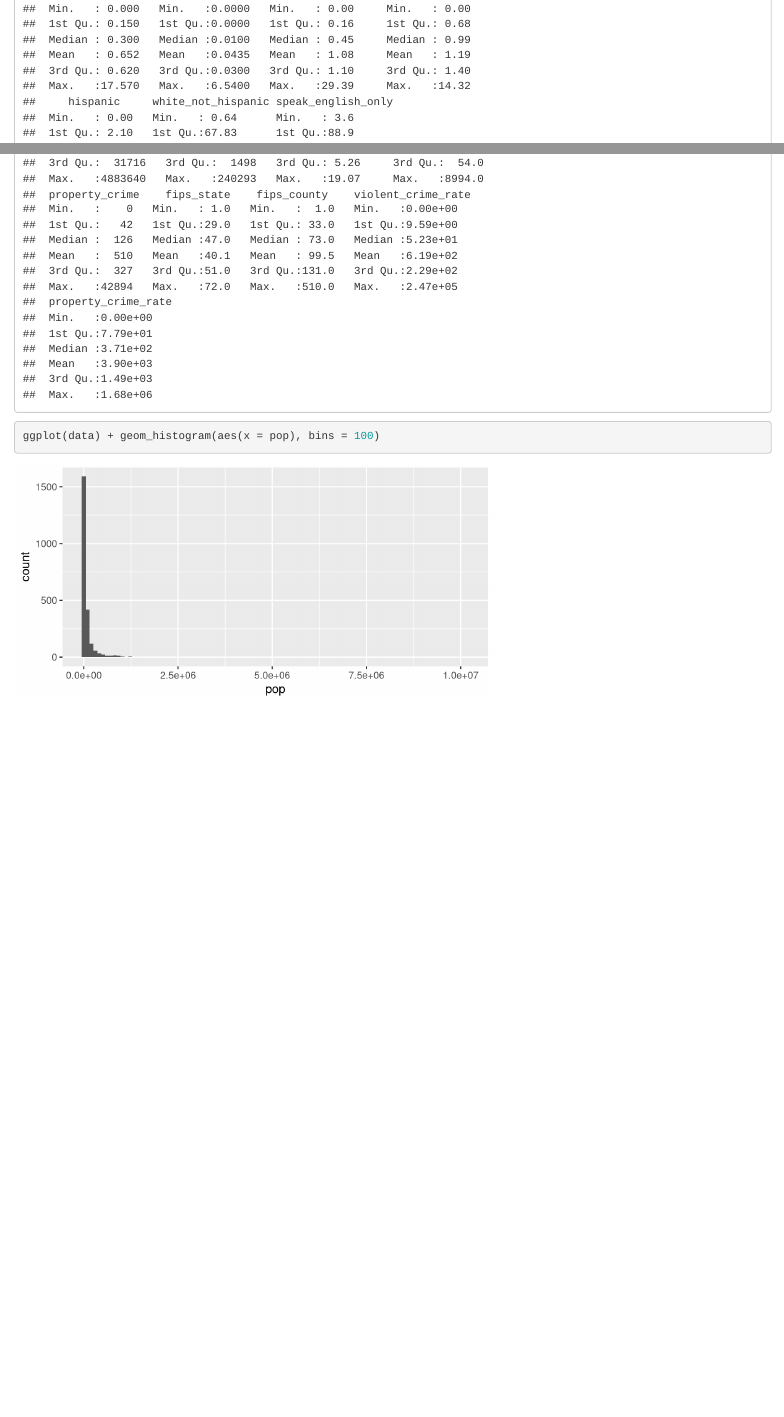
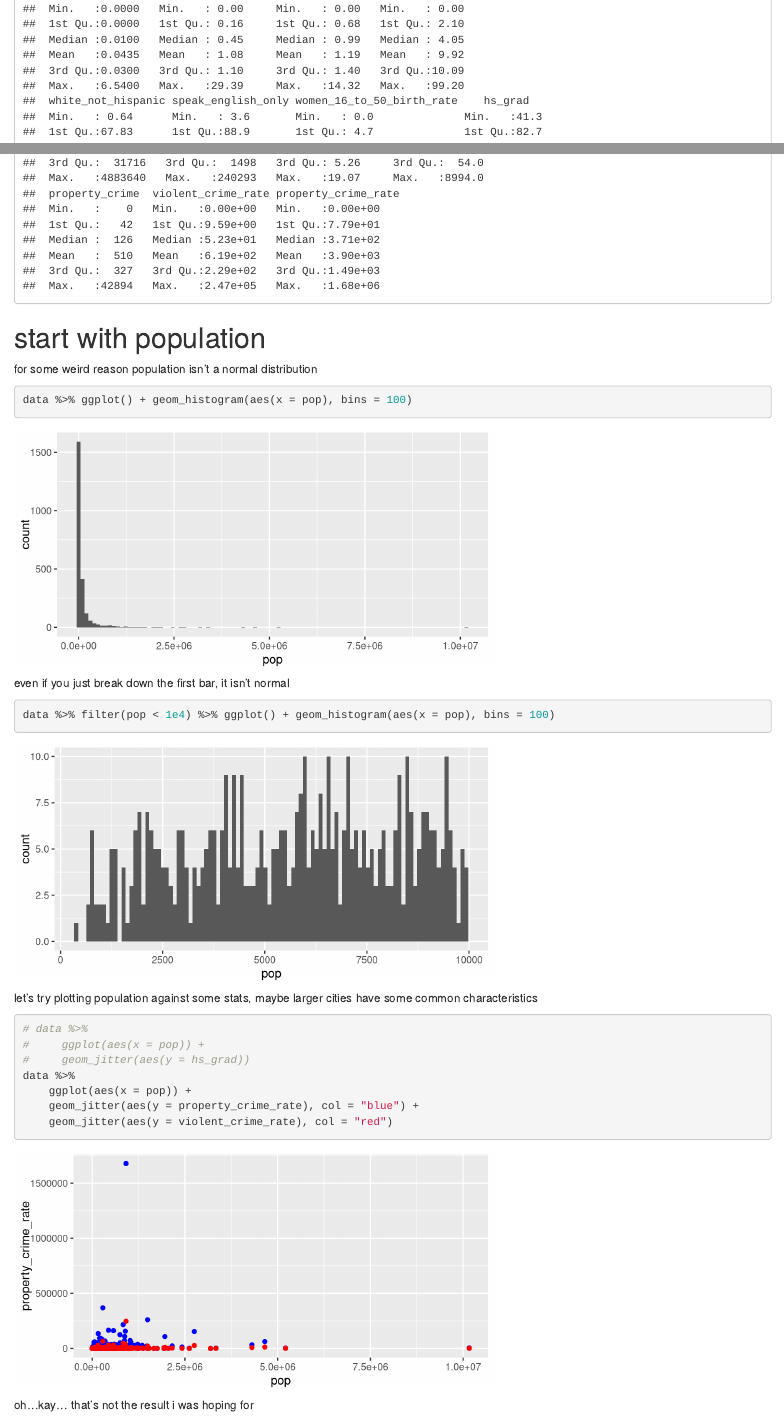
Before and after one commit to SansPapyrus683/ed-success, an R Markdown document (src/eda.rmd): the page in a window 1100 px wide, from 820 px down before the commit and from 360 px down after it, so that both start at the same text, and a second part further down, joined at a grey line. Rendered offline with R 4.5, knitr and Pandoc, with nearby package versions; code that draws random numbers runs with fixed seeds of ours.

Commit message:
comments, among other things

````diff
--- a/src/eda.rmd
+++ b/src/eda.rmd
@@ -21,11 +21,32 @@ pacman::p_load(tidyverse, data.table)
 data <- fread("data/final_data.csv")
 ```
 
-```{r the most rudimentary stuff, echo = FALSE}
-names(data)
-summary(data)
+```{r rudimentary stuff, echo = FALSE}
+data %>%
+    select(-c("fips", "fips_state", "fips_county")) %>%
+    summary()
 ```
 
+# start with population
+
+for some weird reason population isn't a normal distribution
 ```{r}
-ggplot(data) + geom_histogram(aes(x = pop), bins = 100)
+data %>% ggplot() + geom_histogram(aes(x = pop), bins = 100)
 ```
+
+even if you just break down the first bar, it isn't normal
+```{r}
+data %>% filter(pop < 1e4) %>% ggplot() + geom_histogram(aes(x = pop), bins = 100)
+```
+
+let's try plotting population against some stats, maybe larger cities have some common characteristics
+```{r}
+# data %>%
+#     ggplot(aes(x = pop)) +
+#     geom_jitter(aes(y = hs_grad))
+data %>%
+    ggplot(aes(x = pop)) +
+    geom_jitter(aes(y = property_crime_rate), col = "blue") +
+    geom_jitter(aes(y = violent_crime_rate), col = "red")
+```
+oh...kay... that's not the result i was hoping for
````
Also changed, not shown: src/clean/merge_crime_counties.rmd (+13 -2 lines), src/main.rmd (+3 -2 lines), src/eda.rmd (2 more changed lines).
